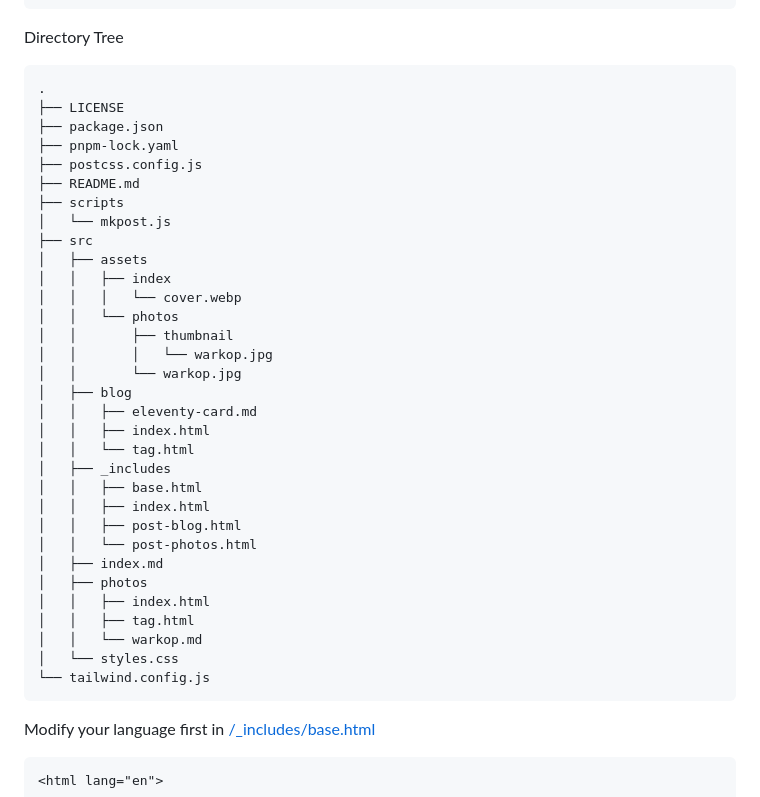
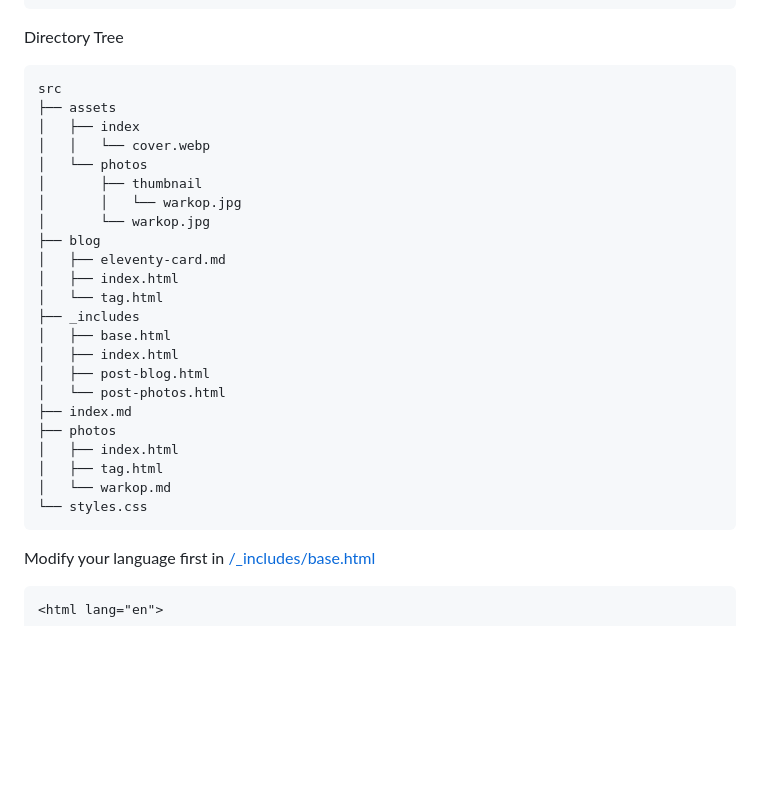
Before and after one commit to sira313/TWCARTY, a Markdown page: README.md, the part around the change. GitHub-like rendering; blank space fills up the shorter version.

````diff
--- a/README.md
+++ b/README.md
@@ -37,38 +37,29 @@ pnpm build && pnpm serve
 ```
 Directory Tree
 ```
-.
-├── LICENSE
-├── package.json
-├── pnpm-lock.yaml
-├── postcss.config.js
-├── README.md
-├── scripts
-│   └── mkpost.js
-├── src
-│   ├── assets
-│   │   ├── index
-│   │   │   └── cover.webp
-│   │   └── photos
-│   │       ├── thumbnail
-│   │       │   └── warkop.jpg
-│   │       └── warkop.jpg
-│   ├── blog
-│   │   ├── eleventy-card.md
-│   │   ├── index.html
-│   │   └── tag.html
-│   ├── _includes
-│   │   ├── base.html
-│   │   ├── index.html
-│   │   ├── post-blog.html
-│   │   └── post-photos.html
-│   ├── index.md
-│   ├── photos
-│   │   ├── index.html
-│   │   ├── tag.html
-│   │   └── warkop.md
-│   └── styles.css
-└── tailwind.config.js
+src
+├── assets
+│   ├── index
+│   │   └── cover.webp
+│   └── photos
+│       ├── thumbnail
+│       │   └── warkop.jpg
+│       └── warkop.jpg
+├── blog
+│   ├── eleventy-card.md
+│   ├── index.html
+│   └── tag.html
+├── _includes
+│   ├── base.html
+│   ├── index.html
+│   ├── post-blog.html
+│   └── post-photos.html
+├── index.md
+├── photos
+│   ├── index.html
+│   ├── tag.html
+│   └── warkop.md
+└── styles.css
 ```
 Modify your language first in [/_includes/base.html](https://github.com/sira313/TWCARTY/blob/4a69eaa27e836443707ecb1e1a10fea311a42cba/_includes/base.html#L2)
 ```
````
